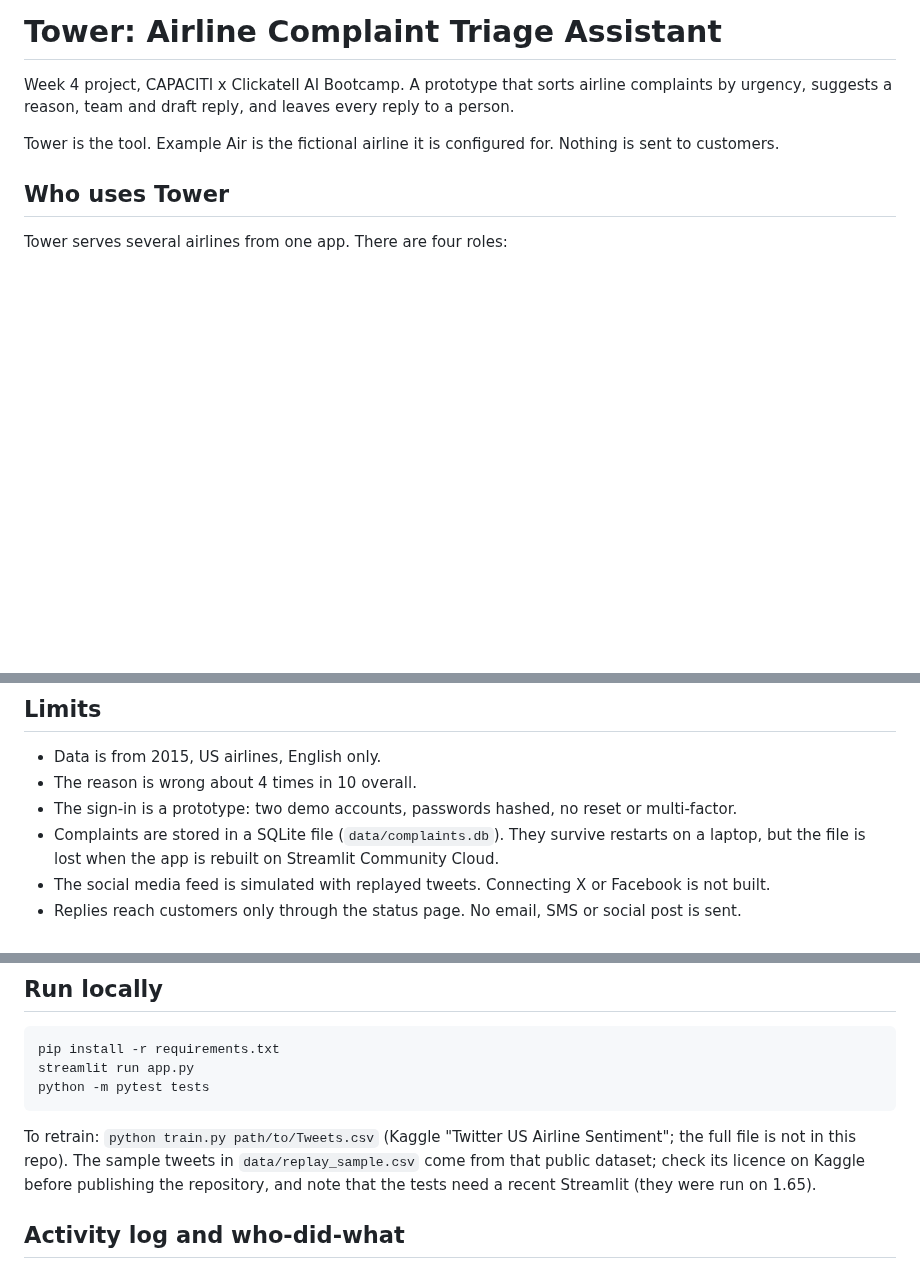
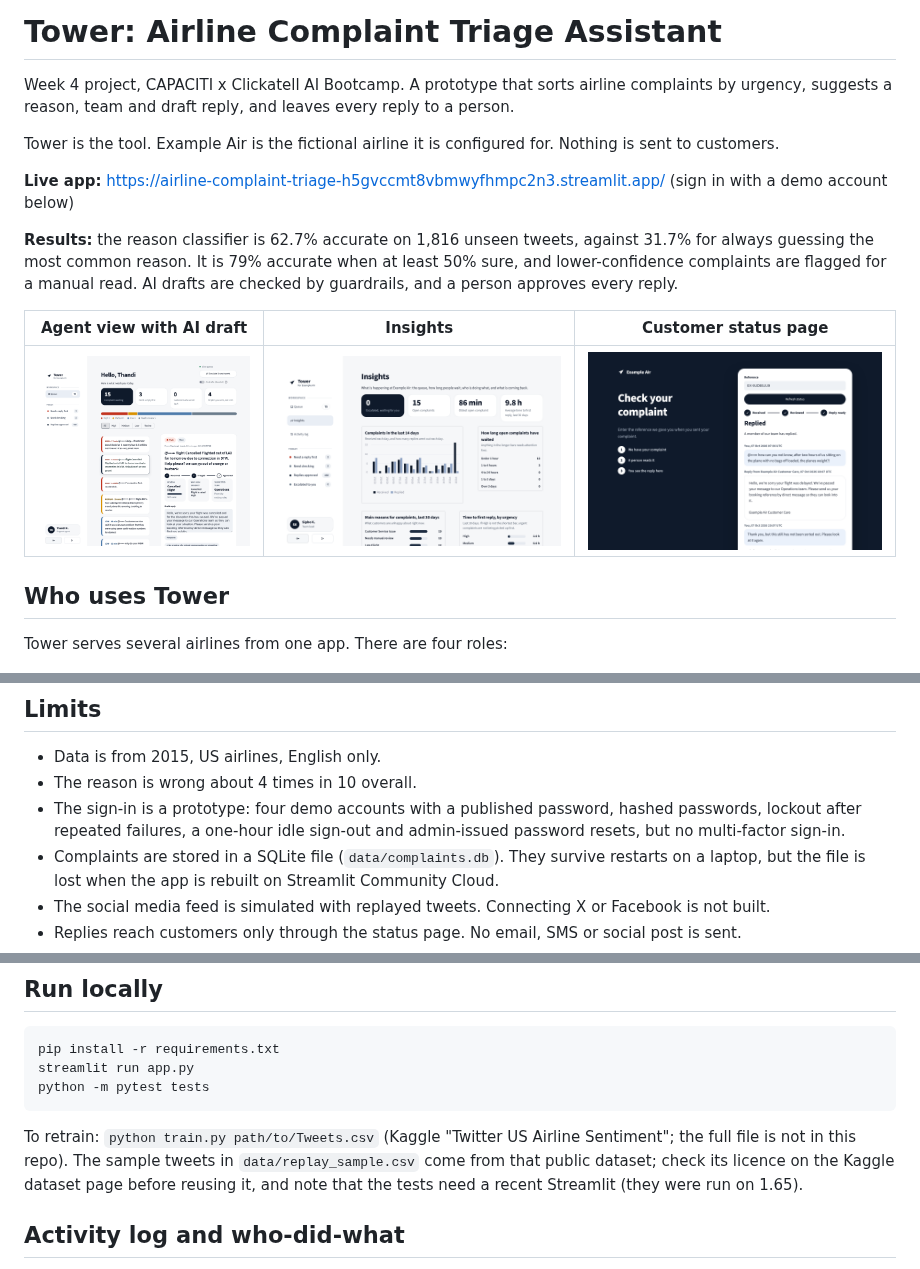
Before and after one commit to mngadisamu/airline-complaint-triage, a Markdown page: README.md, 3 parts joined by grey strips. GitHub-like rendering; pictures changed too: docs/screenshots/3_detail.png (added), docs/screenshots/4_insights.png (added), docs/screenshots/5_status.png (added); blank space fills up the shorter version.

Commit message:
README: live link, results and screenshots; fix stale sign-in notes
Co-Authored-By: Claude Sonnet 5.5 <noreply@anthropic.com>
Claude-Session: https://claude.ai/code/session_01LgtQABqhPuytthuXRDrWBP

````diff
--- a/README.md
+++ b/README.md
@@ -3,6 +3,14 @@
 Week 4 project, CAPACITI x Clickatell AI Bootcamp. A prototype that sorts airline complaints by urgency, suggests a reason, team and draft reply, and leaves every reply to a person.
 
 Tower is the tool. Example Air is the fictional airline it is configured for. Nothing is sent to customers.
+
+**Live app:** https://airline-complaint-triage-h5gvccmt8vbmwyfhmpc2n3.streamlit.app/ (sign in with a demo account below)
+
+**Results:** the reason classifier is 62.7% accurate on 1,816 unseen tweets, against 31.7% for always guessing the most common reason. It is 79% accurate when at least 50% sure, and lower-confidence complaints are flagged for a manual read. AI drafts are checked by guardrails, and a person approves every reply.
+
+| Agent view with AI draft | Insights | Customer status page |
+| --- | --- | --- |
+| ![Agent view](docs/screenshots/3_detail.png) | ![Insights](docs/screenshots/4_insights.png) | ![Status page](docs/screenshots/5_status.png) |
 
 ## Who uses Tower
 
@@ -94,7 +102,7 @@ Reply templates, urgency rules, team names, blocked words and the confidence thr
 
 - Data is from 2015, US airlines, English only.
 - The reason is wrong about 4 times in 10 overall.
-- The sign-in is a prototype: two demo accounts, passwords hashed, no reset or multi-factor.
+- The sign-in is a prototype: four demo accounts with a published password, hashed passwords, lockout after repeated failures, a one-hour idle sign-out and admin-issued password resets, but no multi-factor sign-in.
 - Complaints are stored in a SQLite file (`data/complaints.db`). They survive restarts on a laptop, but the file is lost when the app is rebuilt on Streamlit Community Cloud.
 - The social media feed is simulated with replayed tweets. Connecting X or Facebook is not built.
 - Replies reach customers only through the status page. No email, SMS or social post is sent.
@@ -113,7 +121,7 @@ streamlit run app.py
 python -m pytest tests
 ```
 
-To retrain: `python train.py path/to/Tweets.csv` (Kaggle "Twitter US Airline Sentiment"; the full file is not in this repo). The sample tweets in `data/replay_sample.csv` come from that public dataset; check its licence on Kaggle before publishing the repository, and note that the tests need a recent Streamlit (they were run on 1.65).
+To retrain: `python train.py path/to/Tweets.csv` (Kaggle "Twitter US Airline Sentiment"; the full file is not in this repo). The sample tweets in `data/replay_sample.csv` come from that public dataset; check its licence on the Kaggle dataset page before reusing it, and note that the tests need a recent Streamlit (they were run on 1.65).
 
 ## Activity log and who-did-what
 Airline admins and team leads see an **Activity log** page for their airline, and the platform admin sees a Platform log across all airlines. It lists every sign-in, failed sign-in, AI draft, escalation (with the agent's reason), return (with the lead's note) and approval, with who did it and when (UTC). It can be filtered and downloaded as CSV. Each complaint also has a "History of this complaint" panel. The log never records complaint text, passwords or API keys. See `docs/journeys.md` for the table of who sees and does what at each stage, and the list of known limitations.
````
Also changed, not shown: docs/requirements.md (+1 -1 lines), docs/screenshots/1_form.png (added).
